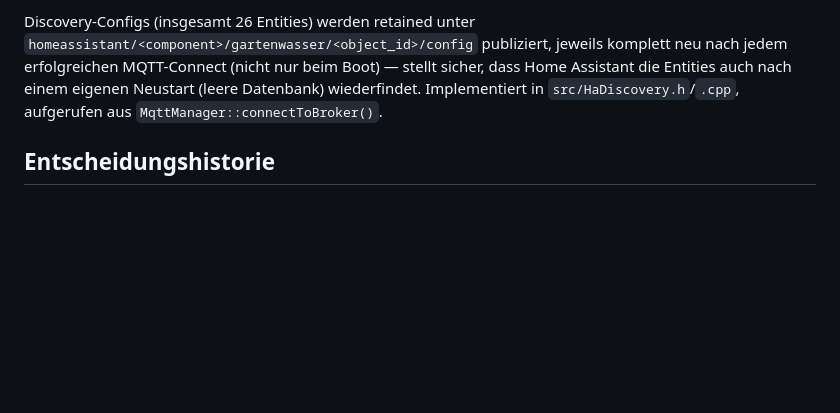
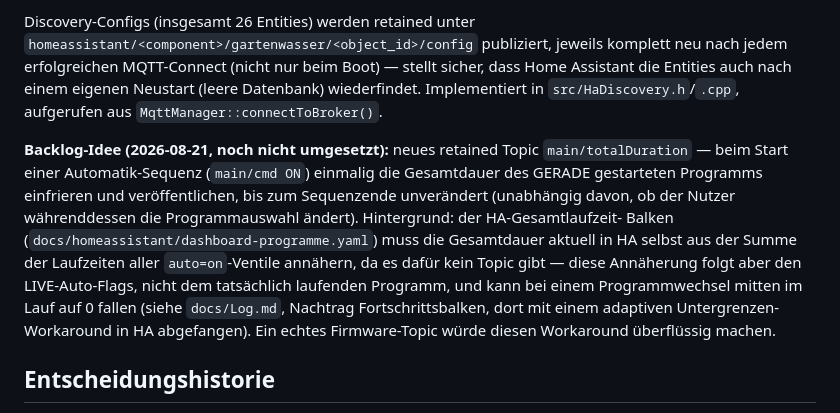
Before and after one commit to Pfannex/Gartenwasser, a Markdown page: docs/requirements.md, the part around the change. Drawn GitHub-style; blank space fills up the shorter version.

Commit message:
Backlog: main/totalDuration-Topic als Firmware-Idee dokumentiert
Wuerde die HA-seitige Annaeherung der Programm-Gesamtdauer (Summe der
auto=on-Ventil-Laufzeiten, siehe timer-bar-card-Nachtrag) ueberfluessig
machen. Auf Nutzerwunsch vorerst nur vorgemerkt, nicht umgesetzt.

Co-Authored-By: Claude Sonnet 5 <noreply@anthropic.com>

```diff
--- a/docs/requirements.md
+++ b/docs/requirements.md
@@ -298,6 +298,17 @@ Alle Discovery-Configs teilen sich ein `device`-Objekt (`identifiers: ["gartenwa
 
 Discovery-Configs (insgesamt 26 Entities) werden retained unter `homeassistant/<component>/gartenwasser/<object_id>/config` publiziert, jeweils komplett neu nach jedem erfolgreichen MQTT-Connect (nicht nur beim Boot) — stellt sicher, dass Home Assistant die Entities auch nach einem eigenen Neustart (leere Datenbank) wiederfindet. Implementiert in `src/HaDiscovery.h`/`.cpp`, aufgerufen aus `MqttManager::connectToBroker()`.
 
+**Backlog-Idee (2026-08-21, noch nicht umgesetzt):** neues retained Topic `main/totalDuration` —
+beim Start einer Automatik-Sequenz (`main/cmd ON`) einmalig die Gesamtdauer des GERADE
+gestarteten Programms einfrieren und veröffentlichen, bis zum Sequenzende unverändert (unabhängig
+davon, ob der Nutzer währenddessen die Programmauswahl ändert). Hintergrund: der HA-Gesamtlaufzeit-
+Balken (`docs/homeassistant/dashboard-programme.yaml`) muss die Gesamtdauer aktuell in HA selbst
+aus der Summe der Laufzeiten aller `auto=on`-Ventile annähern, da es dafür kein Topic gibt — diese
+Annäherung folgt aber den LIVE-Auto-Flags, nicht dem tatsächlich laufenden Programm, und kann bei
+einem Programmwechsel mitten im Lauf auf 0 fallen (siehe `docs/Log.md`, Nachtrag Fortschrittsbalken,
+dort mit einem adaptiven Untergrenzen-Workaround in HA abgefangen). Ein echtes Firmware-Topic würde
+diesen Workaround überflüssig machen.
+
 ## Entscheidungshistorie
 
 - Konfiguration per MQTT (2026-08-15): statt eines separaten `main/reset`-Topics mit fest hinterlegten Presets (`DEFAULT`/`TEST`) gibt es `main/config/set`/`main/config/state` (volle Konfiguration als JSON, lesen/schreiben, Teil-Updates möglich). Presets sind damit einfach extern gespeicherte JSON-Payloads statt Firmware-Code. Ersetzt außerdem die für Phase 11 geplanten Sammel-Befehle `main/time/set`/`main/auto/set`. Noch nicht implementiert (siehe `docs/spec/11-sammelbefehle.md`).
```
Also changed, not shown: docs/Log.md (+1 -0 lines).
